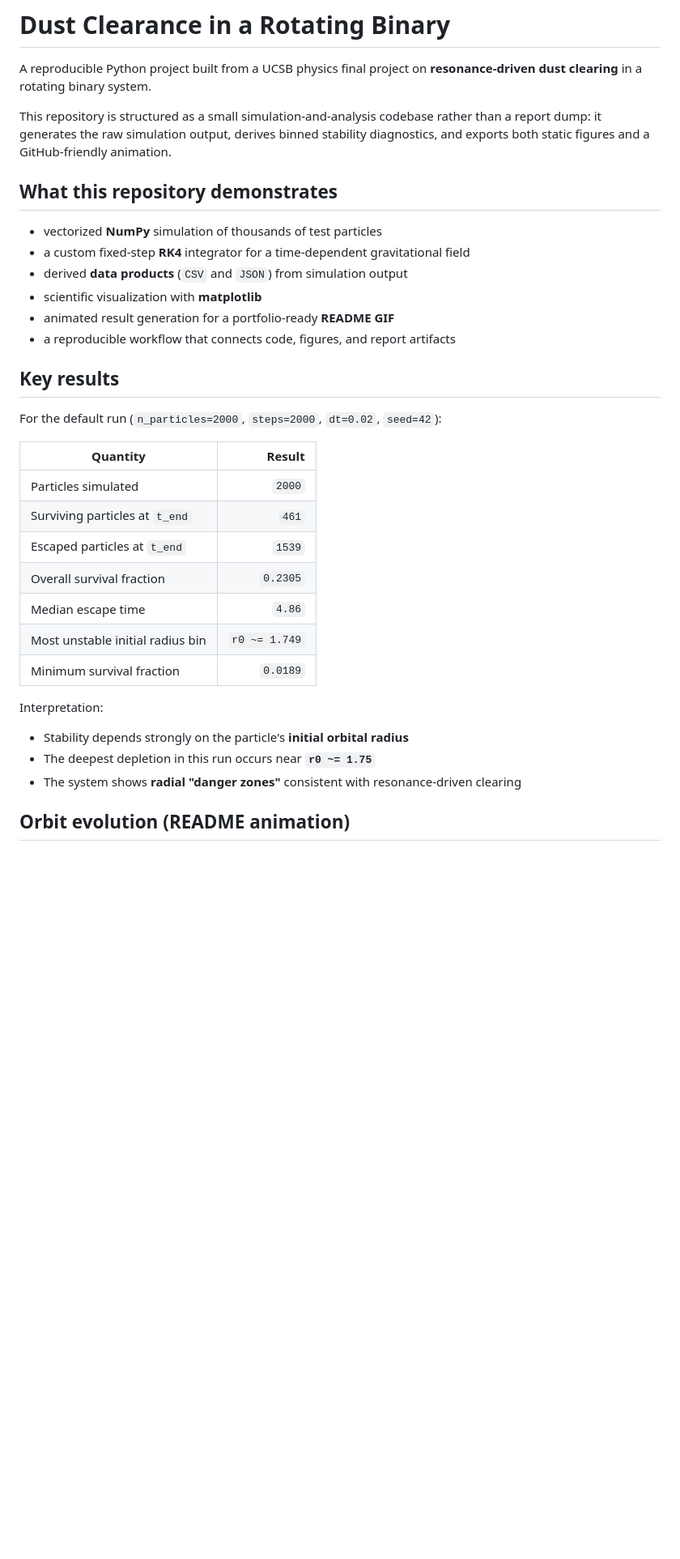
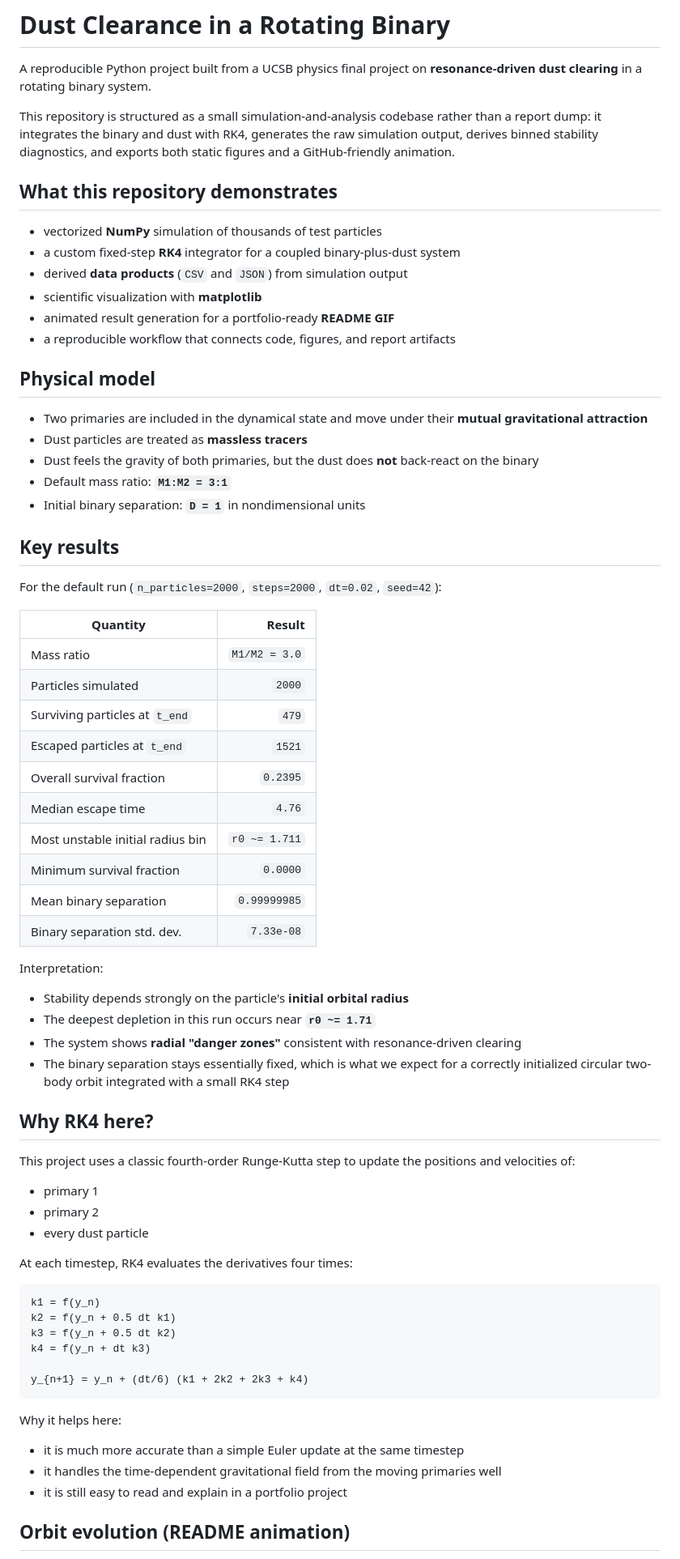
Before and after one commit to EternWang/dust-clearance-rotating-binary, a Markdown page: README.md, the part around the change printed below. Shown: that part at 81% size. Rendered like a GitHub page; blank space fills up the shorter version.

````diff
--- a/README.md
+++ b/README.md
@@ -4,18 +4,28 @@ A reproducible Python project built from a UCSB physics final project on
 **resonance-driven dust clearing** in a rotating binary system.
 
 This repository is structured as a small simulation-and-analysis codebase rather
-than a report dump: it generates the raw simulation output, derives binned
-stability diagnostics, and exports both static figures and a GitHub-friendly
-animation.
+than a report dump: it integrates the binary and dust with RK4, generates the
+raw simulation output, derives binned stability diagnostics, and exports both
+static figures and a GitHub-friendly animation.
 
 ## What this repository demonstrates
 
 - vectorized **NumPy** simulation of thousands of test particles
-- a custom fixed-step **RK4** integrator for a time-dependent gravitational field
+- a custom fixed-step **RK4** integrator for a coupled binary-plus-dust system
 - derived **data products** (`CSV` and `JSON`) from simulation output
 - scientific visualization with **matplotlib**
 - animated result generation for a portfolio-ready **README GIF**
 - a reproducible workflow that connects code, figures, and report artifacts
+
+## Physical model
+
+- Two primaries are included in the dynamical state and move under their
+  **mutual gravitational attraction**
+- Dust particles are treated as **massless tracers**
+- Dust feels the gravity of both primaries, but the dust does **not** back-react
+  on the binary
+- Default mass ratio: **`M1:M2 = 3:1`**
+- Initial binary separation: **`D = 1`** in nondimensional units
 
 ## Key results
 
@@ -23,19 +33,50 @@ For the default run (`n_particles=2000`, `steps=2000`, `dt=0.02`, `seed=42`):
 
 | Quantity | Result |
 |---|---:|
+| Mass ratio | `M1/M2 = 3.0` |
 | Particles simulated | `2000` |
-| Surviving particles at `t_end` | `461` |
-| Escaped particles at `t_end` | `1539` |
-| Overall survival fraction | `0.2305` |
-| Median escape time | `4.86` |
-| Most unstable initial radius bin | `r0 ~= 1.749` |
-| Minimum survival fraction | `0.0189` |
+| Surviving particles at `t_end` | `479` |
+| Escaped particles at `t_end` | `1521` |
+| Overall survival fraction | `0.2395` |
+| Median escape time | `4.76` |
+| Most unstable initial radius bin | `r0 ~= 1.711` |
+| Minimum survival fraction | `0.0000` |
+| Mean binary separation | `0.99999985` |
+| Binary separation std. dev. | `7.33e-08` |
 
 Interpretation:
 
 - Stability depends strongly on the particle's **initial orbital radius**
-- The deepest depletion in this run occurs near **`r0 ~= 1.75`**
+- The deepest depletion in this run occurs near **`r0 ~= 1.71`**
 - The system shows **radial "danger zones"** consistent with resonance-driven clearing
+- The binary separation stays essentially fixed, which is what we expect for a
+  correctly initialized circular two-body orbit integrated with a small RK4 step
+
+## Why RK4 here?
+
+This project uses a classic fourth-order Runge-Kutta step to update the
+positions and velocities of:
+
+- primary 1
+- primary 2
+- every dust particle
+
+At each timestep, RK4 evaluates the derivatives four times:
+
+```text
+k1 = f(y_n)
+k2 = f(y_n + 0.5 dt k1)
+k3 = f(y_n + 0.5 dt k2)
+k4 = f(y_n + dt k3)
+
+y_{n+1} = y_n + (dt/6) (k1 + 2k2 + 2k3 + k4)
+```
+
+Why it helps here:
+
+- it is much more accurate than a simple Euler update at the same timestep
+- it handles the time-dependent gravitational field from the moving primaries well
+- it is still easy to read and explain in a portfolio project
 
 ## Orbit evolution (README animation)
 
````
Also changed, not shown: other parts of README.md (+6 -1 lines), figures/final_positions_rotating_frame.png, figures/instability_diagnostics.png, figures/survival_fraction_vs_initial_radius.png, 7 other files.
